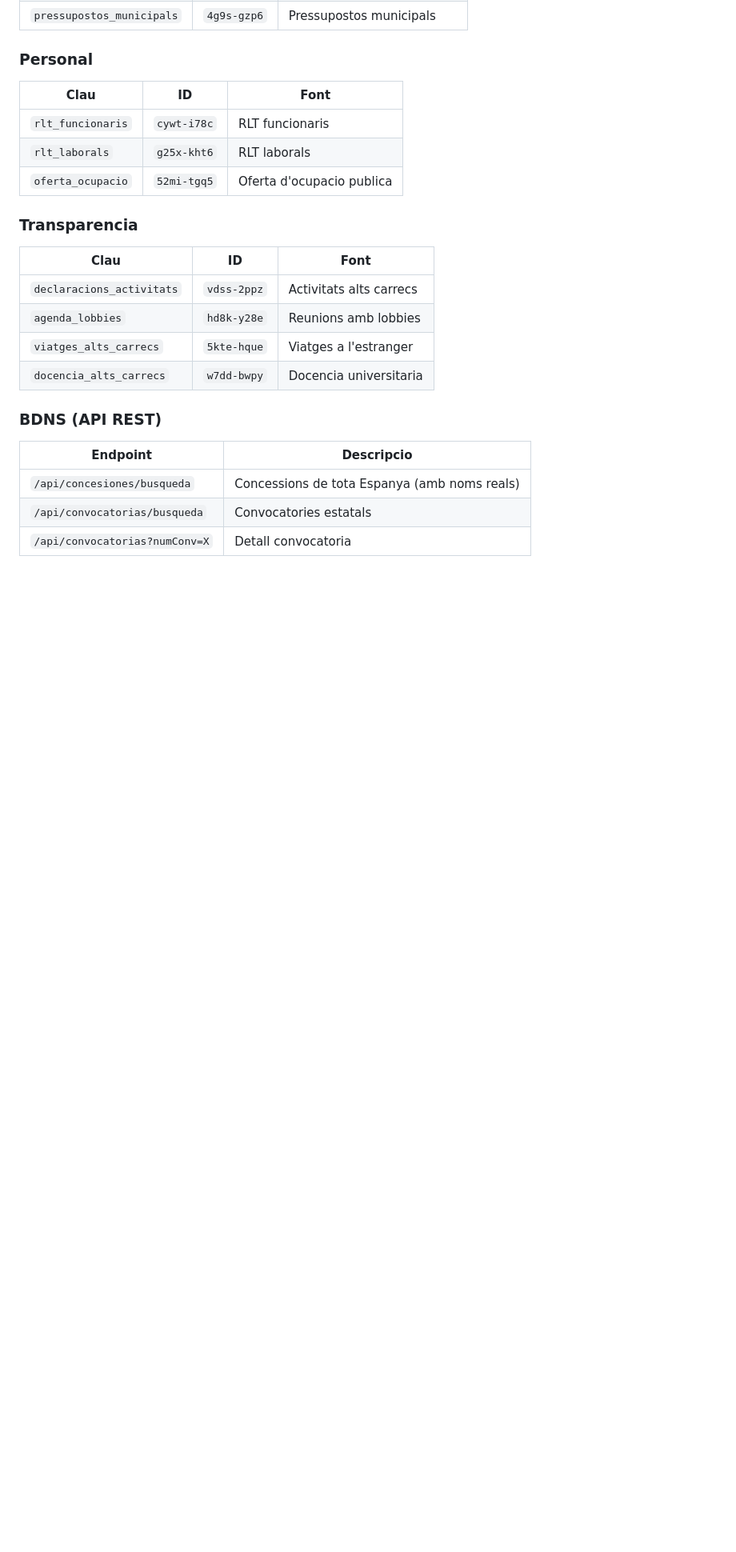
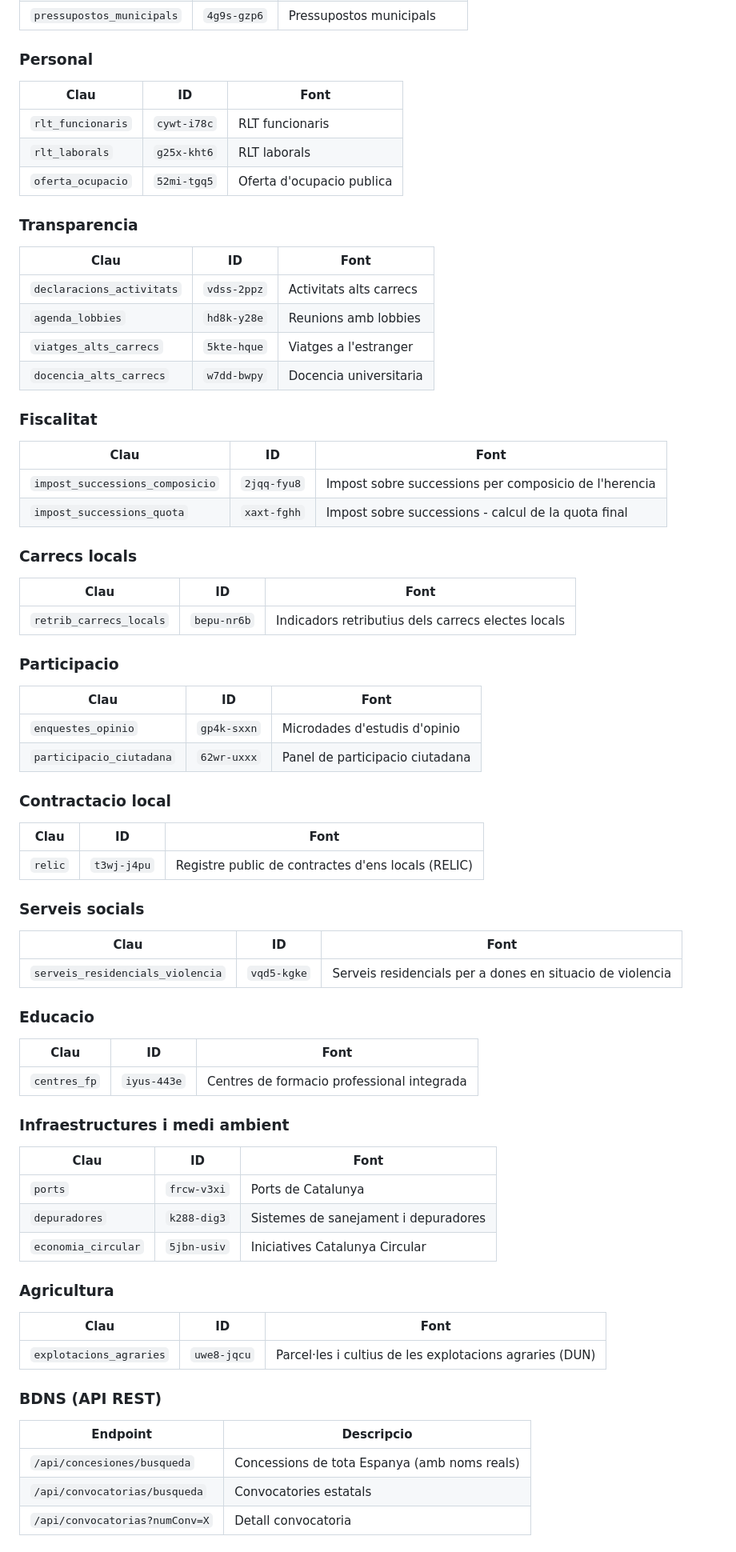
Before and after one commit to xavimf87/mcp-govern, a Markdown page: README.md, the part around one of its changes. Shown at 80% size. Drawn GitHub-style; blank space fills up the shorter version.

Commit message:
fix: update readme.md

```diff
--- a/README.md
+++ b/README.md
@@ -428,6 +480,58 @@ Usa `cercar_pressupostos_municipals` amb `municipi="Girona"`, `any_exercici="202
 | `viatges_alts_carrecs` | `5kte-hque` | Viatges a l'estranger |
 | `docencia_alts_carrecs` | `w7dd-bwpy` | Docencia universitaria |
 
+### Fiscalitat
+
+| Clau | ID | Font |
+|---|---|---|
+| `impost_successions_composicio` | `2jqq-fyu8` | Impost sobre successions per composicio de l'herencia |
+| `impost_successions_quota` | `xaxt-fghh` | Impost sobre successions - calcul de la quota final |
+
+### Carrecs locals
+
+| Clau | ID | Font |
+|---|---|---|
+| `retrib_carrecs_locals` | `bepu-nr6b` | Indicadors retributius dels carrecs electes locals |
+
+### Participacio
+
+| Clau | ID | Font |
+|---|---|---|
+| `enquestes_opinio` | `gp4k-sxxn` | Microdades d'estudis d'opinio |
+| `participacio_ciutadana` | `62wr-uxxx` | Panel de participacio ciutadana |
+
+### Contractacio local
+
+| Clau | ID | Font |
+|---|---|---|
+| `relic` | `t3wj-j4pu` | Registre public de contractes d'ens locals (RELIC) |
+
+### Serveis socials
+
+| Clau | ID | Font |
+|---|---|---|
+| `serveis_residencials_violencia` | `vqd5-kgke` | Serveis residencials per a dones en situacio de violencia |
+
+### Educacio
+
+| Clau | ID | Font |
+|---|---|---|
+| `centres_fp` | `iyus-443e` | Centres de formacio professional integrada |
+
+### Infraestructures i medi ambient
+
+| Clau | ID | Font |
+|---|---|---|
+| `ports` | `frcw-v3xi` | Ports de Catalunya |
+| `depuradores` | `k288-dig3` | Sistemes de sanejament i depuradores |
+| `economia_circular` | `5jbn-usiv` | Iniciatives Catalunya Circular |
+
+### Agricultura
+
+| Clau | ID | Font |
+|---|---|---|
+| `explotacions_agraries` | `uwe8-jqcu` | Parcel·les i cultius de les explotacions agraries (DUN) |
+
 ### BDNS (API REST)
 
 | Endpoint | Descripcio |
```
Also changed, not shown: other parts of README.md (+94 -4 lines).
